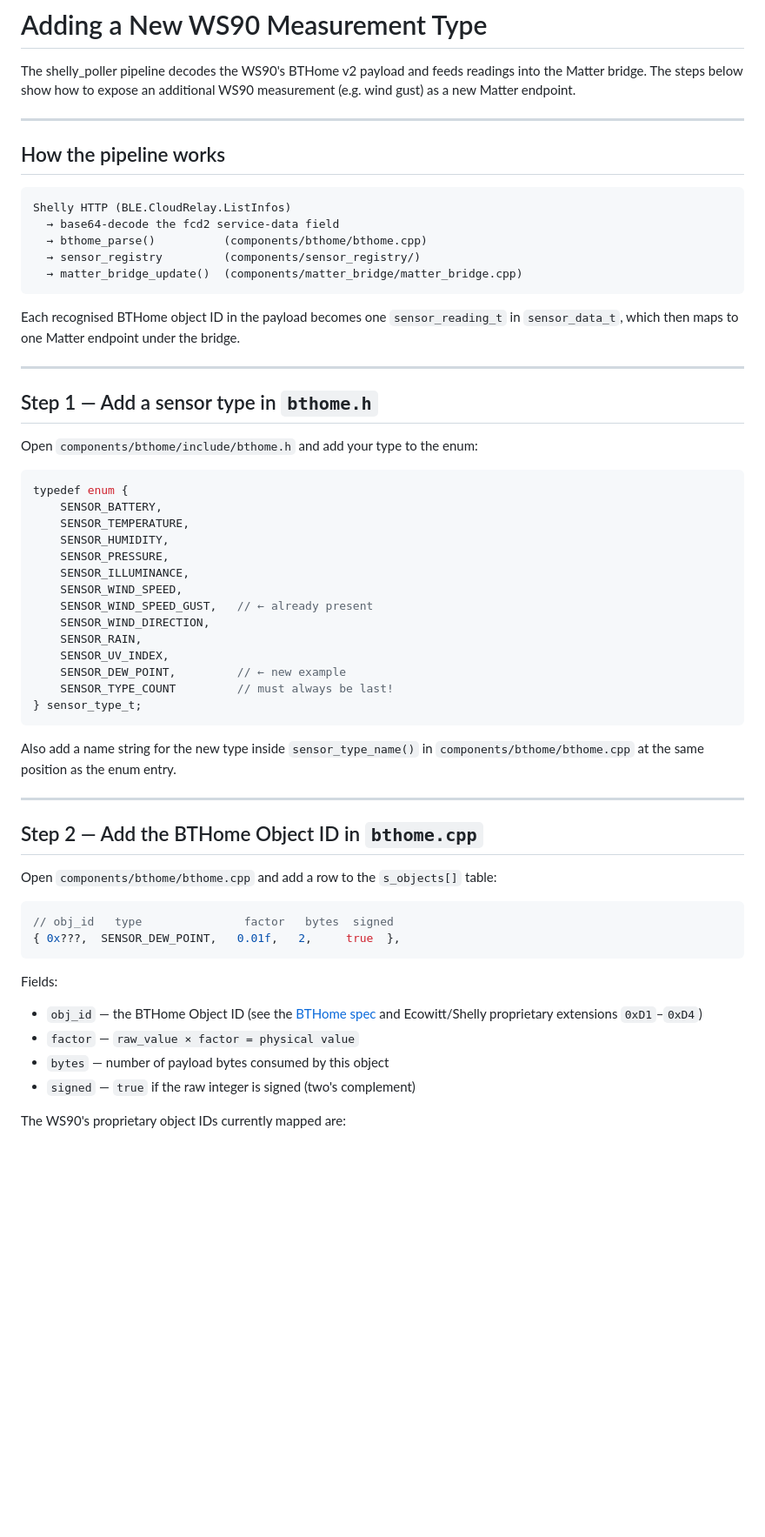
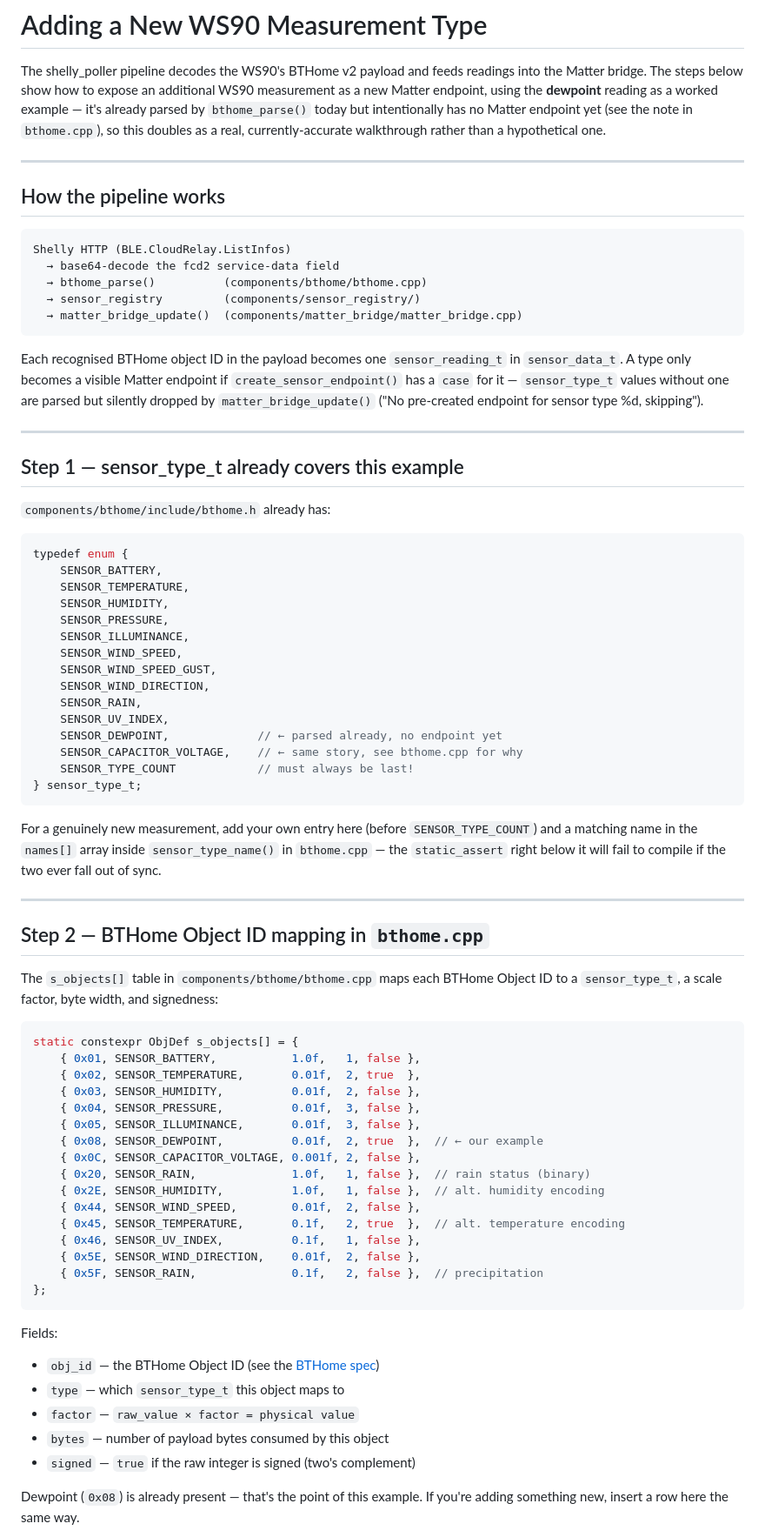
Before and after one commit to benni1984/esp32c3-ble-matter-bridge, a Markdown page: docs/adding_a_sensor.md, the part around one of its changes. Shown at 87% size. Drawn GitHub-style; blank space fills up the shorter version.

````diff
--- a/docs/adding_a_sensor.md
+++ b/docs/adding_a_sensor.md
@@ -2,7 +2,11 @@
 
 The shelly_poller pipeline decodes the WS90's BTHome v2 payload and feeds readings
 into the Matter bridge. The steps below show how to expose an additional WS90
-measurement (e.g. wind gust) as a new Matter endpoint.
+measurement as a new Matter endpoint, using the **dewpoint** reading as a
+worked example — it's already parsed by `bthome_parse()` today but
+intentionally has no Matter endpoint yet (see the note in `bthome.cpp`), so
+this doubles as a real, currently-accurate walkthrough rather than a
+hypothetical one.
 
 ---
 
@@ -17,13 +21,16 @@ Shelly HTTP (BLE.CloudRelay.ListInfos)
 ```
 
 Each recognised BTHome object ID in the payload becomes one `sensor_reading_t`
-in `sensor_data_t`, which then maps to one Matter endpoint under the bridge.
+in `sensor_data_t`. A type only becomes a visible Matter endpoint if
+`create_sensor_endpoint()` has a `case` for it — `sensor_type_t` values
+without one are parsed but silently dropped by `matter_bridge_update()`
+("No pre-created endpoint for sensor type %d, skipping").
 
 ---
 
-## Step 1 — Add a sensor type in `bthome.h`
+## Step 1 — sensor_type_t already covers this example
 
-Open `components/bthome/include/bthome.h` and add your type to the enum:
+`components/bthome/include/bthome.h` already has:
 
 ```c
 typedef enum {
@@ -33,35 +40,54 @@ typedef enum {
     SENSOR_PRESSURE,
     SENSOR_ILLUMINANCE,
     SENSOR_WIND_SPEED,
-    SENSOR_WIND_SPEED_GUST,   // ← already present
+    SENSOR_WIND_SPEED_GUST,
     SENSOR_WIND_DIRECTION,
     SENSOR_RAIN,
     SENSOR_UV_INDEX,
-    SENSOR_DEW_POINT,         // ← new example
-    SENSOR_TYPE_COUNT         // must always be last!
+    SENSOR_DEWPOINT,             // ← parsed already, no endpoint yet
+    SENSOR_CAPACITOR_VOLTAGE,    // ← same story, see bthome.cpp for why
+    SENSOR_TYPE_COUNT            // must always be last!
 } sensor_type_t;
 ```
 
-Also add a name string for the new type inside `sensor_type_name()` in
-`components/bthome/bthome.cpp` at the same position as the enum entry.
+For a genuinely new measurement, add your own entry here (before
+`SENSOR_TYPE_COUNT`) and a matching name in the `names[]` array inside
+`sensor_type_name()` in `bthome.cpp` — the `static_assert` right below it
+will fail to compile if the two ever fall out of sync.
 
 ---
 
-## Step 2 — Add the BTHome Object ID in `bthome.cpp`
+## Step 2 — BTHome Object ID mapping in `bthome.cpp`
 
-Open `components/bthome/bthome.cpp` and add a row to the `s_objects[]` table:
+The `s_objects[]` table in `components/bthome/bthome.cpp` maps each BTHome
+Object ID to a `sensor_type_t`, a scale factor, byte width, and signedness:
 
 ```c
-// obj_id   type               factor   bytes  signed
-{ 0x???,  SENSOR_DEW_POINT,   0.01f,   2,     true  },
+static constexpr ObjDef s_objects[] = {
+    { 0x01, SENSOR_BATTERY,           1.0f,   1, false },
+    { 0x02, SENSOR_TEMPERATURE,       0.01f,  2, true  },
+    { 0x03, SENSOR_HUMIDITY,          0.01f,  2, false },
+    { 0x04, SENSOR_PRESSURE,          0.01f,  3, false },
+    { 0x05, SENSOR_ILLUMINANCE,       0.01f,  3, false },
+    { 0x08, SENSOR_DEWPOINT,          0.01f,  2, true  },  // ← our example
+    { 0x0C, SENSOR_CAPACITOR_VOLTAGE, 0.001f, 2, false },
+    { 0x20, SENSOR_RAIN,              1.0f,   1, false },  // rain status (binary)
+    { 0x2E, SENSOR_HUMIDITY,          1.0f,   1, false },  // alt. humidity encoding
+    { 0x44, SENSOR_WIND_SPEED,        0.01f,  2, false },
+    { 0x45, SENSOR_TEMPERATURE,       0.1f,   2, true  },  // alt. temperature encoding
+    { 0x46, SENSOR_UV_INDEX,          0.1f,   1, false },
+    { 0x5E, SENSOR_WIND_DIRECTION,    0.01f,  2, false },
+    { 0x5F, SENSOR_RAIN,              0.1f,   2, false },  // precipitation
+};
 ```
 
 Fields:
-- `obj_id` — the BTHome Object ID (see the [BTHome spec](https://bthome.io/format/)
-  and Ecowitt/Shelly proprietary extensions `0xD1`–`0xD4`)
+- `obj_id` — the BTHome Object ID (see the [BTHome spec](https://bthome.io/format/))
+- `type` — which `sensor_type_t` this object maps to
 - `factor` — `raw_value × factor = physical value`
 - `bytes` — number of payload bytes consumed by this object
 - `signed` — `true` if the raw integer is signed (two's complement)
 
-The WS90's proprietary object IDs currently mapped are:
+Dewpoint (`0x08`) is already present — that's the point of this example. If
+you're adding something new, insert a row here the same way.
 
````
Also changed, not shown: other parts of docs/adding_a_sensor.md (+57 -30 lines), docs/supported_devices.md (+34 -20 lines).
